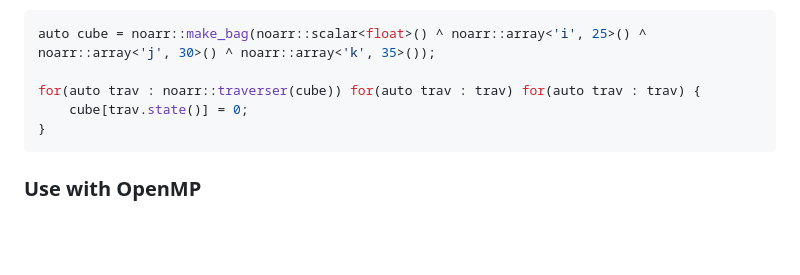
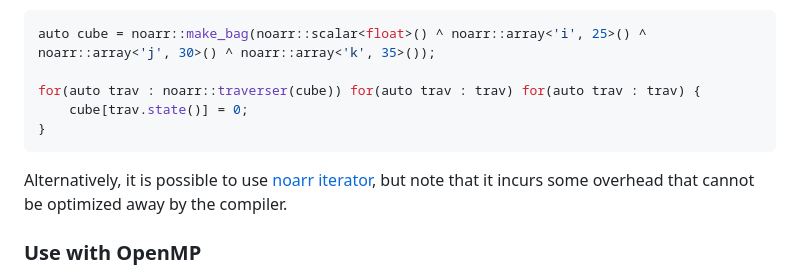
Before and after one commit to ParaCoToUl/noarr-structures, a Markdown page: docs/Traverser.md, the part around the change. Drawn GitHub-style; blank space fills up the shorter version.

Commit message:
[docs] Add Iterator

````diff
--- a/docs/Traverser.md
+++ b/docs/Traverser.md
@@ -352,6 +352,8 @@ for(auto trav : noarr::traverser(cube)) for(auto trav : trav) for(auto trav : tr
 }
 ```
 
+Alternatively, it is possible to use [noarr iterator](other/Iterator.md), but note that it incurs some overhead that cannot be optimized away by the compiler.
+
 ### Use with OpenMP
 
 For loops can be used with [OpenMP](https://www.openmp.org/).
````
Also changed, not shown: docs/other/Iterator.md (added, +36 -0 lines).
